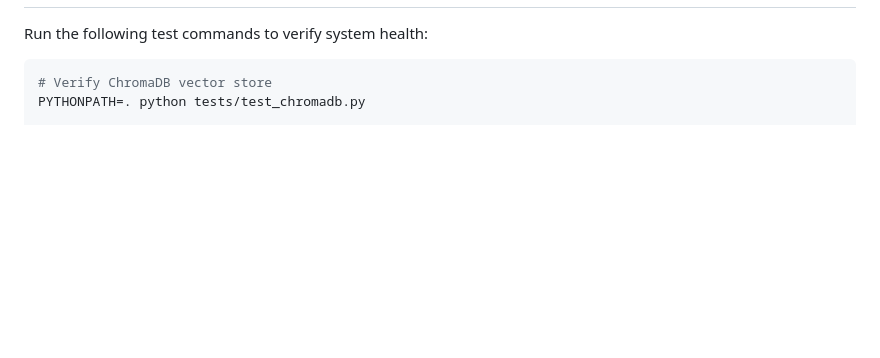
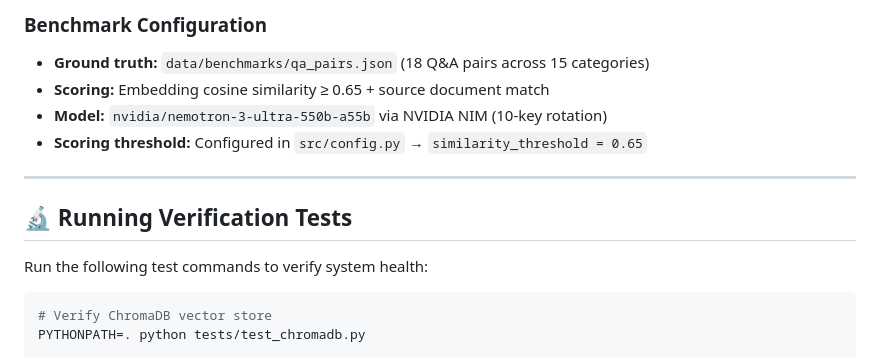
Before and after one commit to Shivala-08/economic-times-hackathon, a Markdown page: README.md, the part around one of its changes. Drawn GitHub-style; blank space fills up the shorter version.

Commit message:
docs: add optimization architecture, benchmark instructions, and performance results to README

````diff
--- a/README.md
+++ b/README.md
@@ -196,3 +256,12 @@ Open **`http://localhost:8501`** in your browser to interact with the applicatio
+### Benchmark Configuration
+- **Ground truth:** `data/benchmarks/qa_pairs.json` (18 Q&A pairs across 15 categories)
+- **Scoring:** Embedding cosine similarity ≥ 0.65 + source document match
+- **Model:** `nvidia/nemotron-3-ultra-550b-a55b` via NVIDIA NIM (10-key rotation)
+- **Scoring threshold:** Configured in `src/config.py` → `similarity_threshold = 0.65`
+
+---
+
+## 🔬 Running Verification Tests
 
 Run the following test commands to verify system health:
 ```bash
````
Also changed, not shown: other parts of README.md (+61 -1 lines).
